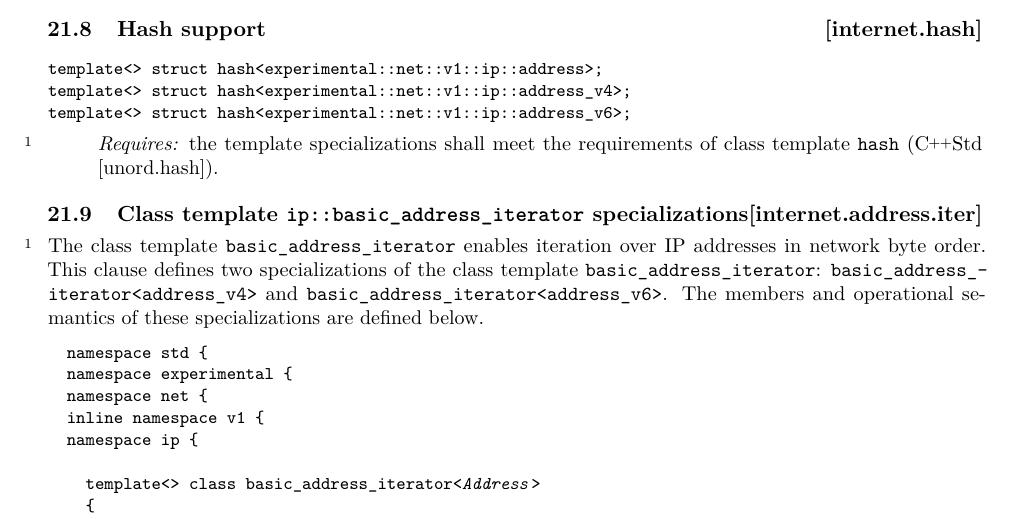
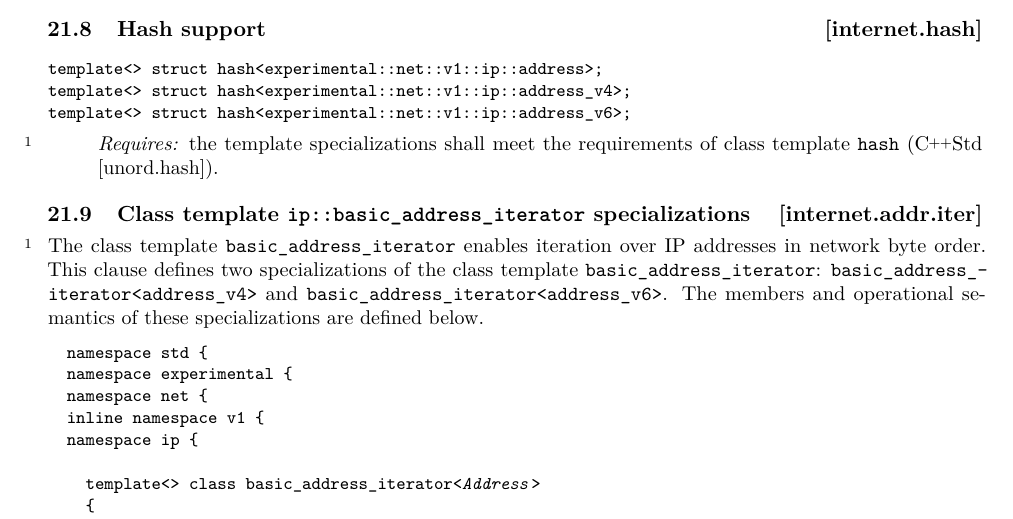
Before and after one commit to cplusplus/networking-ts, a LaTeX book (src/ts.tex, which reads src/internetprotocol.tex): part of page 190 of 226, cut so that both start at the same text. Compiled offline with pdfLaTeX.

Commit message:
[internet.address.iter] Rename to [internet.addr.iter]

```diff
--- a/src/internetprotocol.tex
+++ b/src/internetprotocol.tex
@@ -1824,7 +1824,7 @@ template<> struct hash<experimental::net::v1::ip::address_v6>;
 
 
 \indexlibrary{\idxcode{basic_address_iterator}}%
-\rSec1[internet.address.iter]{Class template \tcode{ip::basic_address_iterator} specializations}
+\rSec1[internet.addr.iter]{Class template \tcode{ip::basic_address_iterator} specializations}
 
 \pnum
 The class template \tcode{basic_address_iterator} enables iteration over IP addresses in network byte order. This clause defines two specializations of the class template \tcode{basic_address_iterator}: \tcode{basic_address_iterator<address_v4>} and \tcode{basic_address_iterator<address_v6>}. The members and operational semantics of these specializations are defined below.
```
